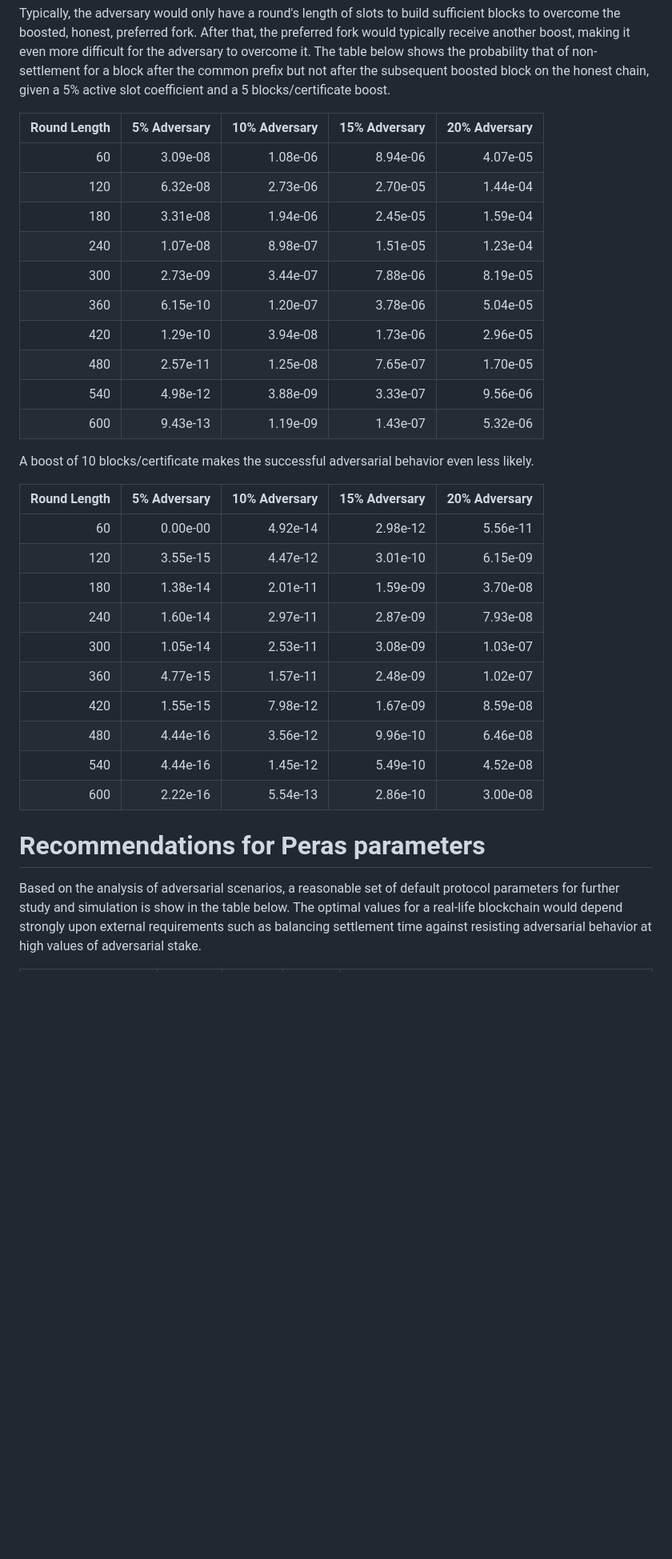
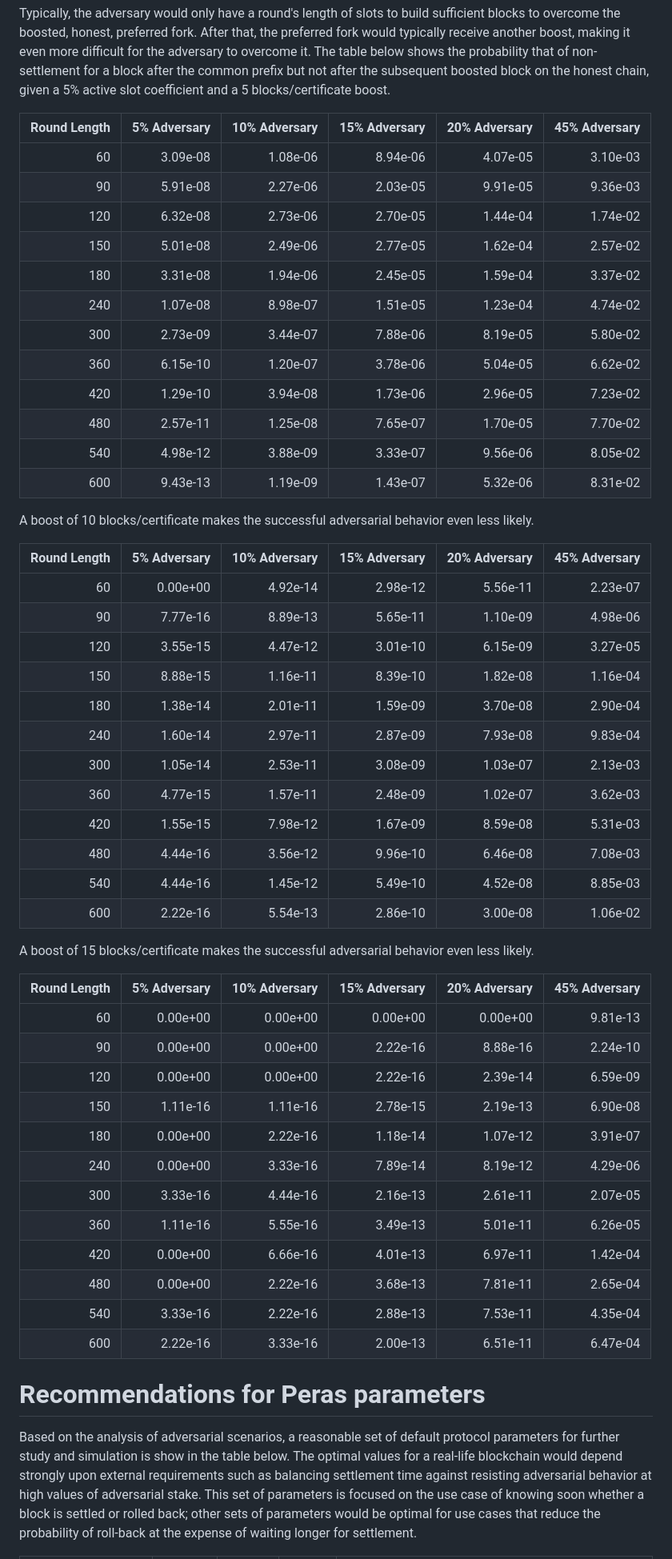
Before and after one commit to input-output-hk/peras-design, a Markdown page: site/reports/tech-report-2.md, the part around one of its changes. Shown at 80% size. GitHub-like rendering; blank space fills up the shorter version.

Commit message:
Revised and justified parameter recommendations

```diff
--- a/site/reports/tech-report-2.md
+++ b/site/reports/tech-report-2.md
@@ -871,35 +872,56 @@ The *Healing from adversarial boost* section above provides the machinery for es
 
 Typically, the adversary would only have a round's length of slots to build sufficient blocks to overcome the boosted, honest, preferred fork. After that, the preferred fork would typically receive another boost, making it even more difficult for the adversary to overcome it. The table below shows the probability that of non-settlement for a block after the common prefix but not after the subsequent boosted block on the honest chain, given a 5% active slot coefficient and a 5 blocks/certificate boost.
 
-| Round Length | 5% Adversary | 10% Adversary | 15% Adversary | 20% Adversary |
-| -----------: | -----------: | ------------: | ------------: | ------------: |
-|           60 |     3.09e-08 |      1.08e-06 |      8.94e-06 |      4.07e-05 |
-|          120 |     6.32e-08 |      2.73e-06 |      2.70e-05 |      1.44e-04 |
-|          180 |     3.31e-08 |      1.94e-06 |      2.45e-05 |      1.59e-04 |
-|          240 |     1.07e-08 |      8.98e-07 |      1.51e-05 |      1.23e-04 |
-|          300 |     2.73e-09 |      3.44e-07 |      7.88e-06 |      8.19e-05 |
-|          360 |     6.15e-10 |      1.20e-07 |      3.78e-06 |      5.04e-05 |
-|          420 |     1.29e-10 |      3.94e-08 |      1.73e-06 |      2.96e-05 |
-|          480 |     2.57e-11 |      1.25e-08 |      7.65e-07 |      1.70e-05 |
-|          540 |     4.98e-12 |      3.88e-09 |      3.33e-07 |      9.56e-06 |
-|          600 |     9.43e-13 |      1.19e-09 |      1.43e-07 |      5.32e-06 |
+| Round Length | 5% Adversary | 10% Adversary | 15% Adversary | 20% Adversary | 45% Adversary |
+| -----------: | -----------: | ------------: | ------------: | ------------: | ------------: |
+|           60 |     3.09e-08 |      1.08e-06 |      8.94e-06 |      4.07e-05 |      3.10e-03 |
+|           90 |     5.91e-08 |      2.27e-06 |      2.03e-05 |      9.91e-05 |      9.36e-03 |
+|          120 |     6.32e-08 |      2.73e-06 |      2.70e-05 |      1.44e-04 |      1.74e-02 |
+|          150 |     5.01e-08 |      2.49e-06 |      2.77e-05 |      1.62e-04 |      2.57e-02 |
+|          180 |     3.31e-08 |      1.94e-06 |      2.45e-05 |      1.59e-04 |      3.37e-02 |
+|          240 |     1.07e-08 |      8.98e-07 |      1.51e-05 |      1.23e-04 |      4.74e-02 |
+|          300 |     2.73e-09 |      3.44e-07 |      7.88e-06 |      8.19e-05 |      5.80e-02 |
+|          360 |     6.15e-10 |      1.20e-07 |      3.78e-06 |      5.04e-05 |      6.62e-02 |
+|          420 |     1.29e-10 |      3.94e-08 |      1.73e-06 |      2.96e-05 |      7.23e-02 |
+|          480 |     2.57e-11 |      1.25e-08 |      7.65e-07 |      1.70e-05 |      7.70e-02 |
+|          540 |     4.98e-12 |      3.88e-09 |      3.33e-07 |      9.56e-06 |      8.05e-02 |
+|          600 |     9.43e-13 |      1.19e-09 |      1.43e-07 |      5.32e-06 |      8.31e-02 |
 
 A boost of 10 blocks/certificate makes the successful adversarial behavior even less likely.
 
-| Round Length | 5% Adversary | 10% Adversary | 15% Adversary | 20% Adversary |
-| -----------: | -----------: | ------------: | ------------: | ------------: |
-|           60 |     0.00e-00 |      4.92e-14 |      2.98e-12 |      5.56e-11 |
-|          120 |     3.55e-15 |      4.47e-12 |      3.01e-10 |      6.15e-09 |
-|          180 |     1.38e-14 |      2.01e-11 |      1.59e-09 |      3.70e-08 |
-|          240 |     1.60e-14 |      2.97e-11 |      2.87e-09 |      7.93e-08 |
-|          300 |     1.05e-14 |      2.53e-11 |      3.08e-09 |      1.03e-07 |
-|          360 |     4.77e-15 |      1.57e-11 |      2.48e-09 |      1.02e-07 |
-|          420 |     1.55e-15 |      7.98e-12 |      1.67e-09 |      8.59e-08 |
-|          480 |     4.44e-16 |      3.56e-12 |      9.96e-10 |      6.46e-08 |
-|          540 |     4.44e-16 |      1.45e-12 |      5.49e-10 |      4.52e-08 |
-|          600 |     2.22e-16 |      5.54e-13 |      2.86e-10 |      3.00e-08 |
+| Round Length | 5% Adversary | 10% Adversary | 15% Adversary | 20% Adversary | 45% Adversary |
+| -----------: | -----------: | ------------: | ------------: | ------------: | ------------: |
+|           60 |     0.00e+00 |      4.92e-14 |      2.98e-12 |      5.56e-11 |      2.23e-07 |
+|           90 |     7.77e-16 |      8.89e-13 |      5.65e-11 |      1.10e-09 |      4.98e-06 |
+|          120 |     3.55e-15 |      4.47e-12 |      3.01e-10 |      6.15e-09 |      3.27e-05 |
+|          150 |     8.88e-15 |      1.16e-11 |      8.39e-10 |      1.82e-08 |      1.16e-04 |
+|          180 |     1.38e-14 |      2.01e-11 |      1.59e-09 |      3.70e-08 |      2.90e-04 |
+|          240 |     1.60e-14 |      2.97e-11 |      2.87e-09 |      7.93e-08 |      9.83e-04 |
+|          300 |     1.05e-14 |      2.53e-11 |      3.08e-09 |      1.03e-07 |      2.13e-03 |
+|          360 |     4.77e-15 |      1.57e-11 |      2.48e-09 |      1.02e-07 |      3.62e-03 |
+|          420 |     1.55e-15 |      7.98e-12 |      1.67e-09 |      8.59e-08 |      5.31e-03 |
+|          480 |     4.44e-16 |      3.56e-12 |      9.96e-10 |      6.46e-08 |      7.08e-03 |
+|          540 |     4.44e-16 |      1.45e-12 |      5.49e-10 |      4.52e-08 |      8.85e-03 |
+|          600 |     2.22e-16 |      5.54e-13 |      2.86e-10 |      3.00e-08 |      1.06e-02 |
+
+A boost of 15 blocks/certificate makes the successful adversarial behavior even less likely.
+
+| Round Length | 5% Adversary | 10% Adversary | 15% Adversary | 20% Adversary | 45% Adversary |
+| -----------: | -----------: | ------------: | ------------: | ------------: | ------------: |
+|           60 |     0.00e+00 |      0.00e+00 |      0.00e+00 |      0.00e+00 |      9.81e-13 |
+|           90 |     0.00e+00 |      0.00e+00 |      2.22e-16 |      8.88e-16 |      2.24e-10 |
+|          120 |     0.00e+00 |      0.00e+00 |      2.22e-16 |      2.39e-14 |      6.59e-09 |
+|          150 |     1.11e-16 |      1.11e-16 |      2.78e-15 |      2.19e-13 |      6.90e-08 |
+|          180 |     0.00e+00 |      2.22e-16 |      1.18e-14 |      1.07e-12 |      3.91e-07 |
+|          240 |     0.00e+00 |      3.33e-16 |      7.89e-14 |      8.19e-12 |      4.29e-06 |
+|          300 |     3.33e-16 |      4.44e-16 |      2.16e-13 |      2.61e-11 |      2.07e-05 |
+|          360 |     1.11e-16 |      5.55e-16 |      3.49e-13 |      5.01e-11 |      6.26e-05 |
+|          420 |     0.00e+00 |      6.66e-16 |      4.01e-13 |      6.97e-11 |      1.42e-04 |
+|          480 |     0.00e+00 |      2.22e-16 |      3.68e-13 |      7.81e-11 |      2.65e-04 |
+|          540 |     3.33e-16 |      2.22e-16 |      2.88e-13 |      7.53e-11 |      4.35e-04 |
+|          600 |     2.22e-16 |      3.33e-16 |      2.00e-13 |      6.51e-11 |      6.47e-04 |
 
 # Recommendations for Peras parameters
 
-Based on the analysis of adversarial scenarios, a reasonable set of default protocol parameters for further study and simulation is show in the table below. The optimal values for a real-life blockchain would depend strongly upon external requirements such as balancing settlement time against resisting adversarial behavior at high values of adversarial stake.
+Based on the analysis of adversarial scenarios, a reasonable set of default protocol parameters for further study and simulation is show in the table below. The optimal values for a real-life blockchain would depend strongly upon external requirements such as balancing settlement time against resisting adversarial behavior at high values of adversarial stake. This set of parameters is focused on the use case of knowing soon whether a block is settled or rolled back; other sets of parameters would be optimal for use cases that reduce the probability of roll-back at the expense of waiting longer for settlement.
 
```
Also changed, not shown: other parts of site/reports/tech-report-2.md (+52 -41 lines).
